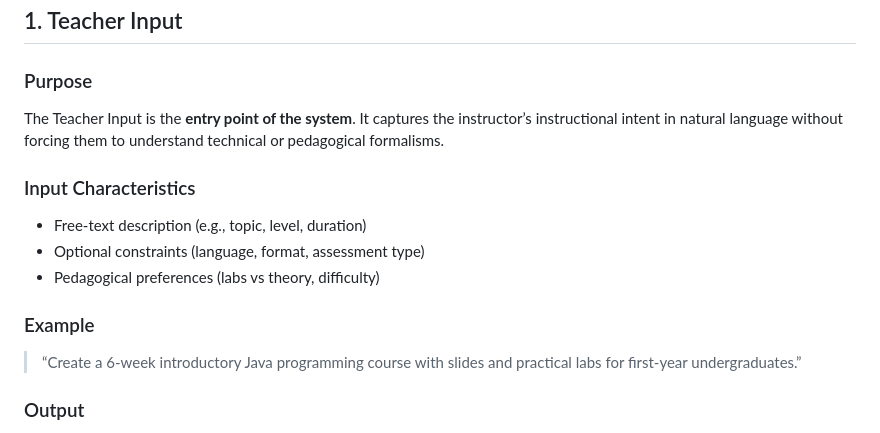
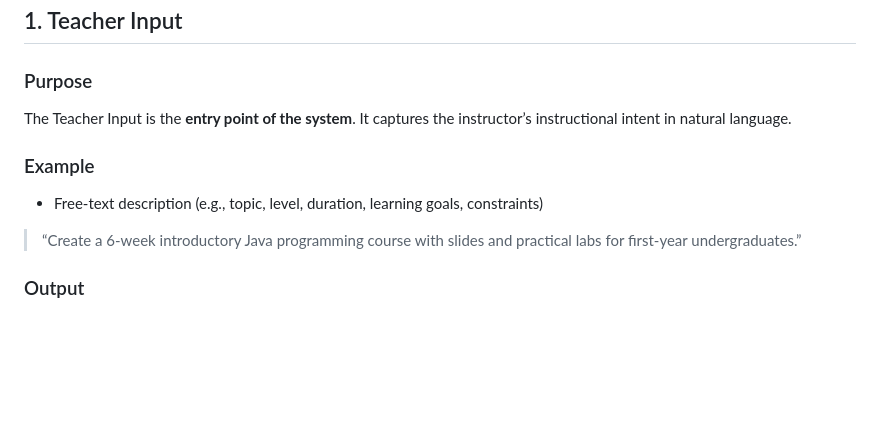
Before and after one commit to FaiOnayq/minhaj, a Markdown page: README.md, the part around the change. GitHub-like rendering; blank space fills up the shorter version.

```diff
--- a/README.md
+++ b/README.md
@@ -17,16 +17,10 @@ graph TD;
 
 ### Purpose
 
-The Teacher Input is the **entry point of the system**. It captures the instructor’s instructional intent in natural language without forcing them to understand technical or pedagogical formalisms.
-
-### Input Characteristics
-
-* Free-text description (e.g., topic, level, duration)
-* Optional constraints (language, format, assessment type)
-* Pedagogical preferences (labs vs theory, difficulty)
+The Teacher Input is the **entry point of the system**. It captures the instructor’s instructional intent in natural language.
 
 ### Example
-
+* Free-text description (e.g., topic, level, duration, learning goals, constraints)
 > “Create a 6-week introductory Java programming course with slides and practical labs for first-year undergraduates.”
 
 ### Output
```
